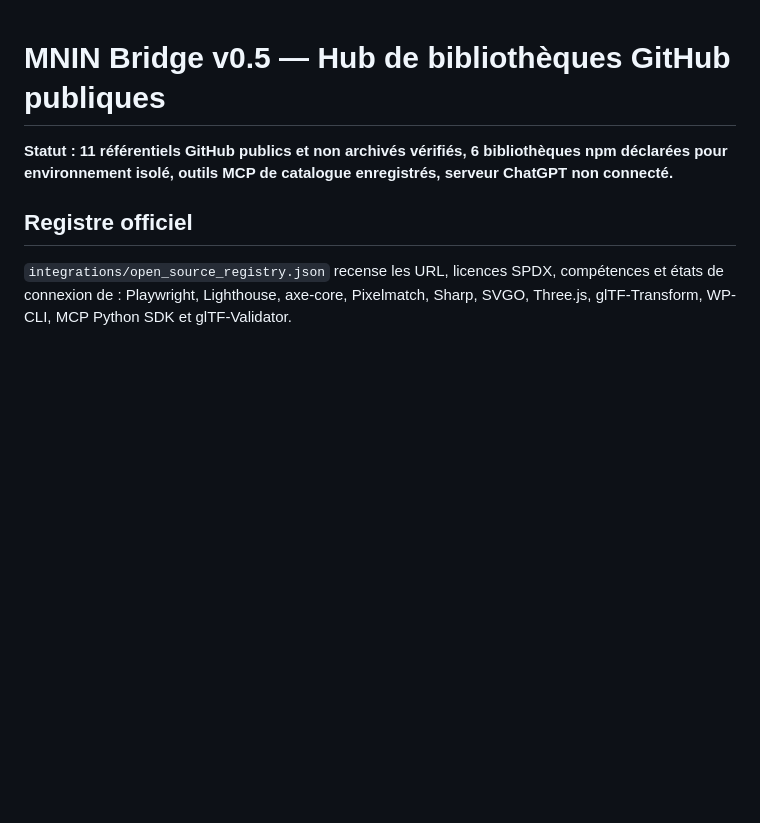
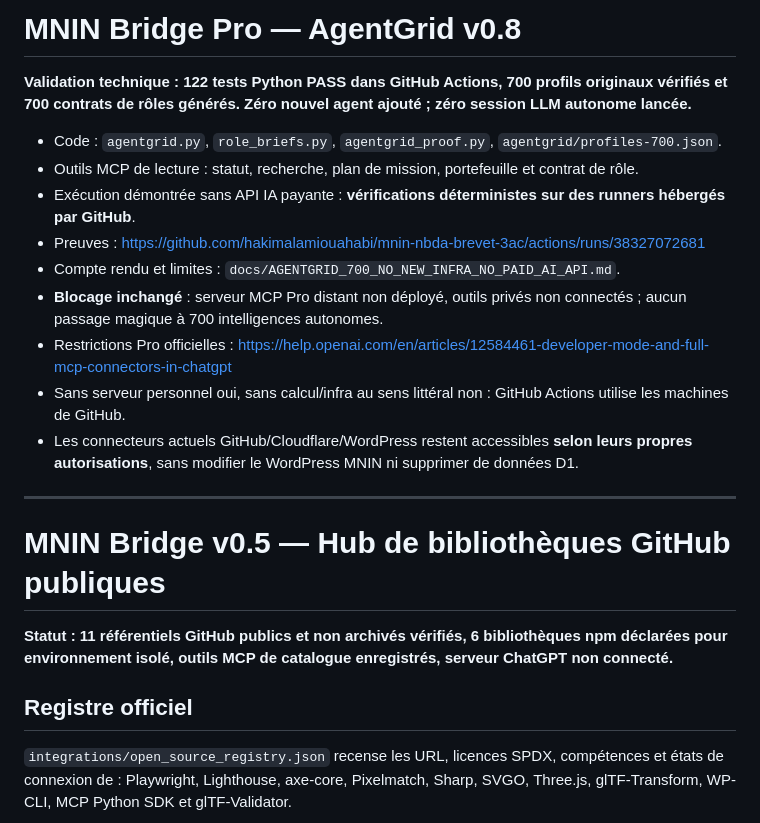
Before and after one commit to hakimalamiouahabi/mnin-nbda-brevet-3ac, a Markdown page: mnin-bridge/README.md, the part around the change. Rendered like a GitHub page; blank space fills up the shorter version.

Commit message:
docs(agentgrid): record proven 122 tests and 700 original role contracts, no LLM runtime

```diff
--- a/mnin-bridge/README.md
+++ b/mnin-bridge/README.md
@@ -1,3 +1,19 @@
+# MNIN Bridge Pro — AgentGrid v0.8
+
+**Validation technique : 122 tests Python PASS dans GitHub Actions, 700 profils originaux vérifiés et 700 contrats de rôles générés. Zéro nouvel agent ajouté ; zéro session LLM autonome lancée.**
+
+- Code : `agentgrid.py`, `role_briefs.py`, `agentgrid_proof.py`, `agentgrid/profiles-700.json`.
+- Outils MCP de lecture : statut, recherche, plan de mission, portefeuille et contrat de rôle.
+- Exécution démontrée sans API IA payante : **vérifications déterministes sur des runners hébergés par GitHub**.
+- Preuves : https://github.com/hakimalamiouahabi/mnin-nbda-brevet-3ac/actions/runs/38327072681
+- Compte rendu et limites : `docs/AGENTGRID_700_NO_NEW_INFRA_NO_PAID_AI_API.md`.
+- **Blocage inchangé** : serveur MCP Pro distant non déployé, outils privés non connectés ; aucun passage magique à 700 intelligences autonomes.
+- Restrictions Pro officielles : https://help.openai.com/en/articles/12584461-developer-mode-and-full-mcp-connectors-in-chatgpt
+- Sans serveur personnel oui, sans calcul/infra au sens littéral non : GitHub Actions utilise les machines de GitHub.
+- Les connecteurs actuels GitHub/Cloudflare/WordPress restent accessibles **selon leurs propres autorisations**, sans modifier le WordPress MNIN ni supprimer de données D1.
+
+---
+
 
 # MNIN Bridge v0.5 — Hub de bibliothèques GitHub publiques
 
```
